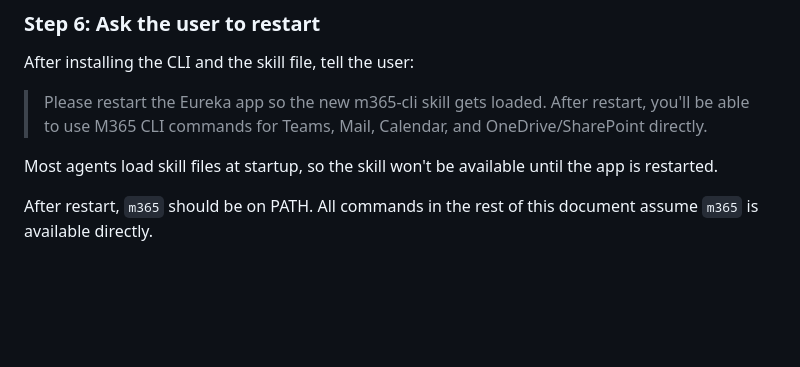
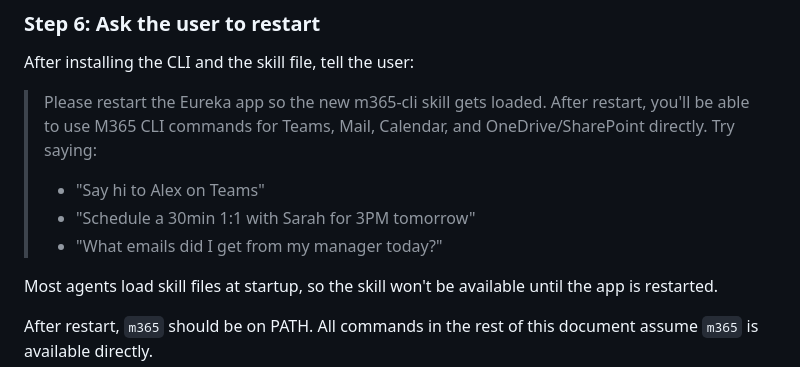
Before and after one commit to ttthree/m365-cli-docs, a Markdown page: skills/m365-cli/SKILL.md, the part around the change. GitHub-like rendering; blank space fills up the shorter version.

Commit message:
docs: add example prompts to restart message
Give users concrete examples of what to try after restart.

Co-Authored-By: Eureka <agents-noreply@craft.do>

```diff
--- a/skills/m365-cli/SKILL.md
+++ b/skills/m365-cli/SKILL.md
@@ -98,7 +98,10 @@ Copy the skill file (this `SKILL.md`) into the agent's skill directory. The exac
 
 After installing the CLI and the skill file, tell the user:
 
-> Please restart the Eureka app so the new m365-cli skill gets loaded. After restart, you'll be able to use M365 CLI commands for Teams, Mail, Calendar, and OneDrive/SharePoint directly.
+> Please restart the Eureka app so the new m365-cli skill gets loaded. After restart, you'll be able to use M365 CLI commands for Teams, Mail, Calendar, and OneDrive/SharePoint directly. Try saying:
+> - "Say hi to Alex on Teams"
+> - "Schedule a 30min 1:1 with Sarah for 3PM tomorrow"
+> - "What emails did I get from my manager today?"
 
 Most agents load skill files at startup, so the skill won't be available until the app is restarted.
 
```
